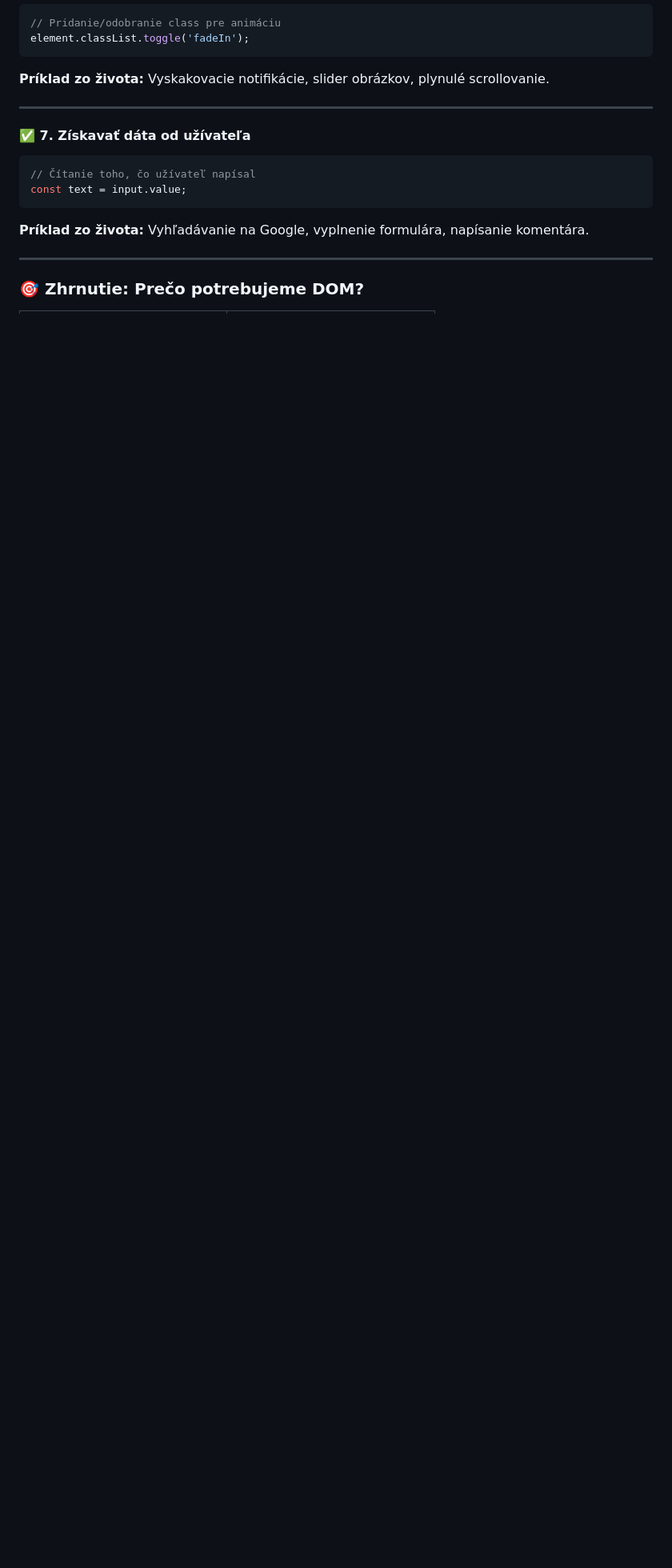
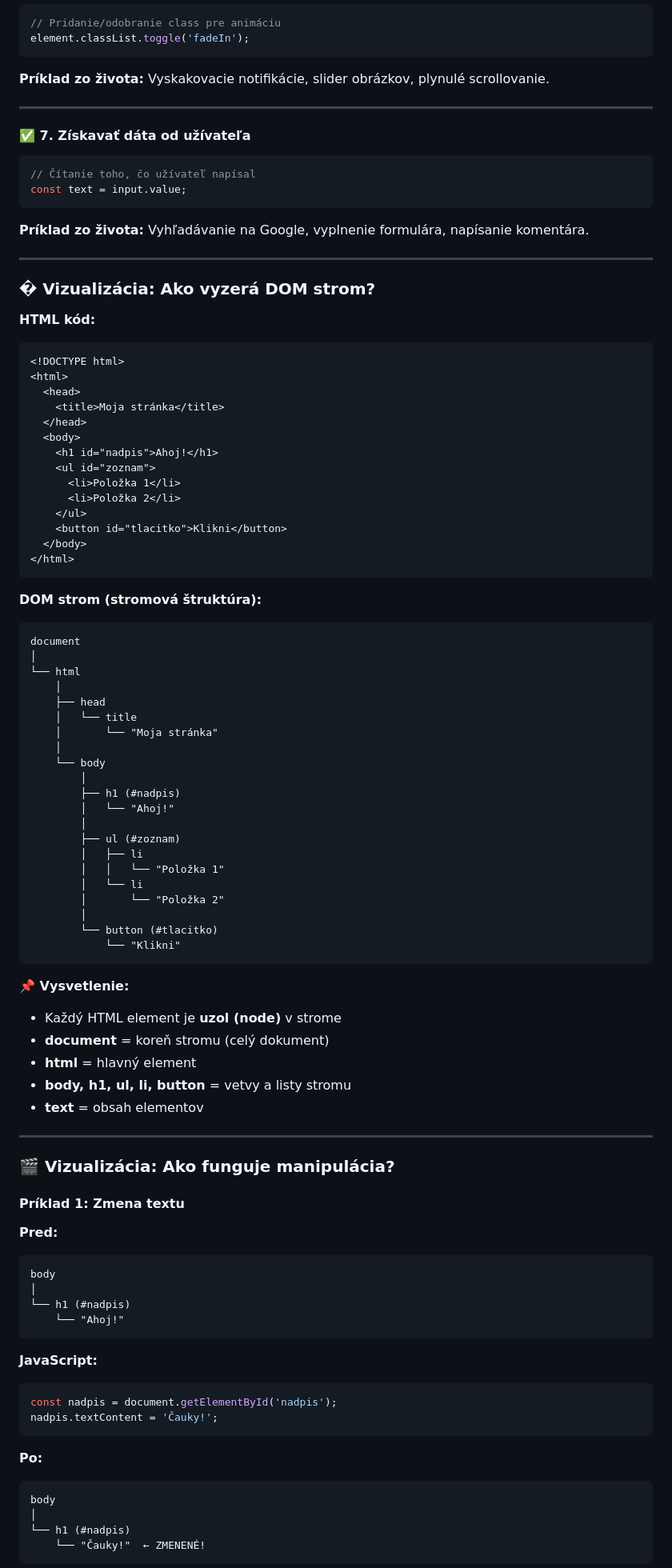
Before and after one commit to srandykopec/3web_mm_greg, a Markdown page: dom-manipulacia-poznamky.md, the part around one of its changes. Shown at 80% size. Drawn GitHub-style; blank space fills up the shorter version.

````diff
--- a/dom-manipulacia-poznamky.md
+++ b/dom-manipulacia-poznamky.md
@@ -81,4 +81,83 @@ const text = input.value;
 
 ---
 
-### 🎯 Zhrnutie: Prečo potrebujeme DOM?
+### � Vizualizácia: Ako vyzerá DOM strom?
+
+**HTML kód:**
+```html
+<!DOCTYPE html>
+<html>
+  <head>
+    <title>Moja stránka</title>
+  </head>
+  <body>
+    <h1 id="nadpis">Ahoj!</h1>
+    <ul id="zoznam">
+      <li>Položka 1</li>
+      <li>Položka 2</li>
+    </ul>
+    <button id="tlacitko">Klikni</button>
+  </body>
+</html>
+```
+
+**DOM strom (stromová štruktúra):**
+```
+document
+│
+└── html
+    │
+    ├── head
+    │   └── title
+    │       └── "Moja stránka"
+    │
+    └── body
+        │
+        ├── h1 (#nadpis)
+        │   └── "Ahoj!"
+        │
+        ├── ul (#zoznam)
+        │   ├── li
+        │   │   └── "Položka 1"
+        │   └── li
+        │       └── "Položka 2"
+        │
+        └── button (#tlacitko)
+            └── "Klikni"
+```
+
+**📌 Vysvetlenie:**
+- Každý HTML element je **uzol (node)** v strome
+- **document** = koreň stromu (celý dokument)
+- **html** = hlavný element
+- **body, h1, ul, li, button** = vetvy a listy stromu
+- **text** = obsah elementov
+
+---
+
+### 🎬 Vizualizácia: Ako funguje manipulácia?
+
+#### Príklad 1: Zmena textu
+
+**Pred:**
+```
+body
+│
+└── h1 (#nadpis)
+    └── "Ahoj!"
+```
+
+**JavaScript:**
+```javascript
+const nadpis = document.getElementById('nadpis');
+nadpis.textContent = 'Čauky!';
+```
+
+**Po:**
+```
+body
+│
+└── h1 (#nadpis)
+    └── "Čauky!"  ← ZMENENÉ!
+```
+
````
Also changed, not shown: other parts of dom-manipulacia-poznamky.md (+89 -1 lines).
